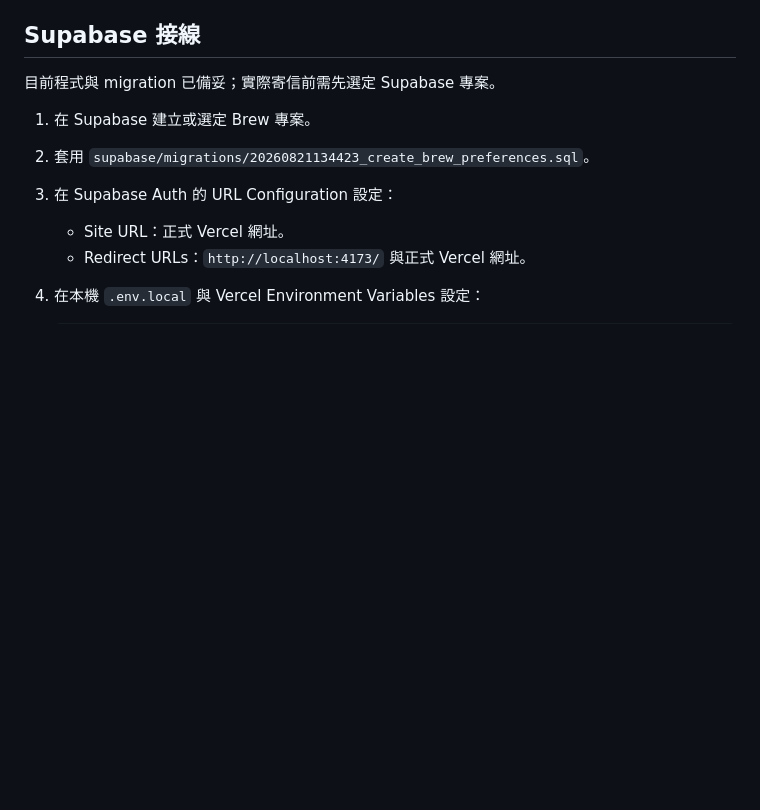
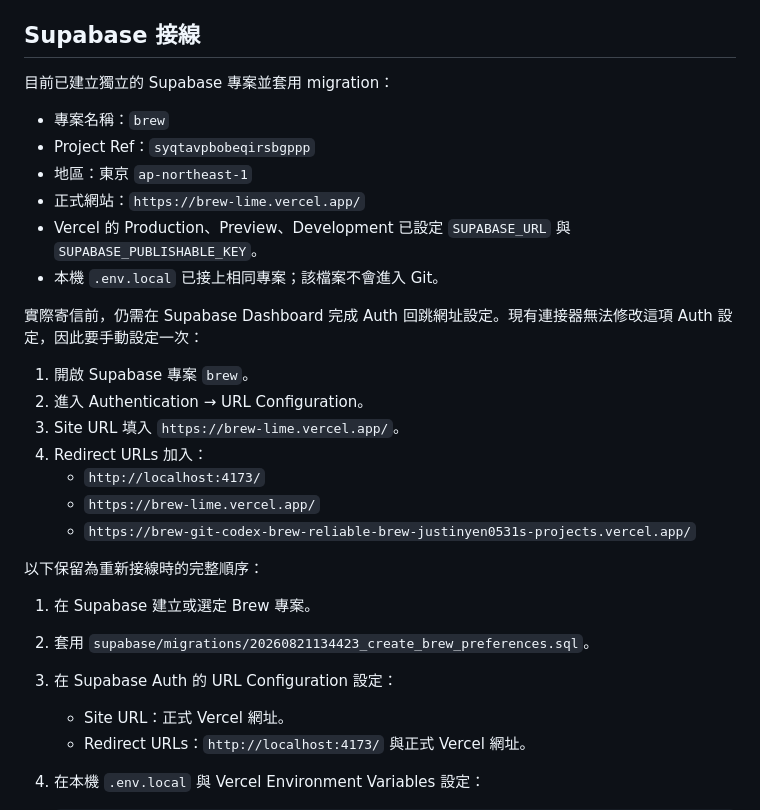
Before and after one commit to JustinYen0531/brew, a Markdown page: docs/第一階段-我的晨報驗收.md, the part around the change. Drawn GitHub-style; blank space fills up the shorter version.

Commit message:
document Brew Supabase connection

```diff
--- a/docs/第一階段-我的晨報驗收.md
+++ b/docs/第一階段-我的晨報驗收.md
@@ -14,7 +14,26 @@
 
 ## Supabase 接線
 
-目前程式與 migration 已備妥；實際寄信前需先選定 Supabase 專案。
+目前已建立獨立的 Supabase 專案並套用 migration：
+
+- 專案名稱：`brew`
+- Project Ref：`syqtavpbobeqirsbgppp`
+- 地區：東京 `ap-northeast-1`
+- 正式網站：`https://brew-lime.vercel.app/`
+- Vercel 的 Production、Preview、Development 已設定 `SUPABASE_URL` 與 `SUPABASE_PUBLISHABLE_KEY`。
+- 本機 `.env.local` 已接上相同專案；該檔案不會進入 Git。
+
+實際寄信前，仍需在 Supabase Dashboard 完成 Auth 回跳網址設定。現有連接器無法修改這項 Auth 設定，因此要手動設定一次：
+
+1. 開啟 Supabase 專案 `brew`。
+2. 進入 Authentication → URL Configuration。
+3. Site URL 填入 `https://brew-lime.vercel.app/`。
+4. Redirect URLs 加入：
+   - `http://localhost:4173/`
+   - `https://brew-lime.vercel.app/`
+   - `https://brew-git-codex-brew-reliable-brew-justinyen0531s-projects.vercel.app/`
+
+以下保留為重新接線時的完整順序：
 
 1. 在 Supabase 建立或選定 Brew 專案。
 2. 套用 `supabase/migrations/20260821134423_create_brew_preferences.sql`。
```
